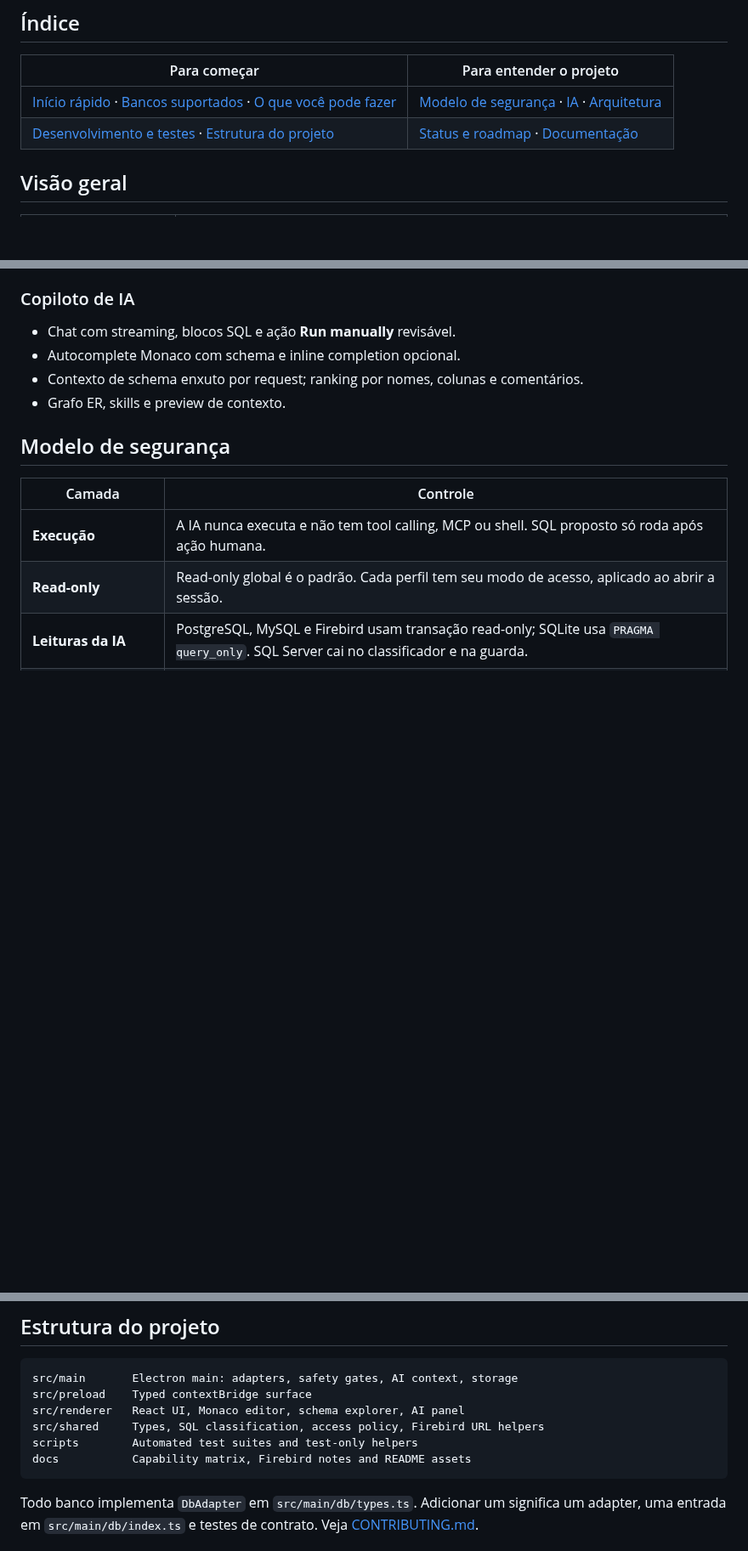
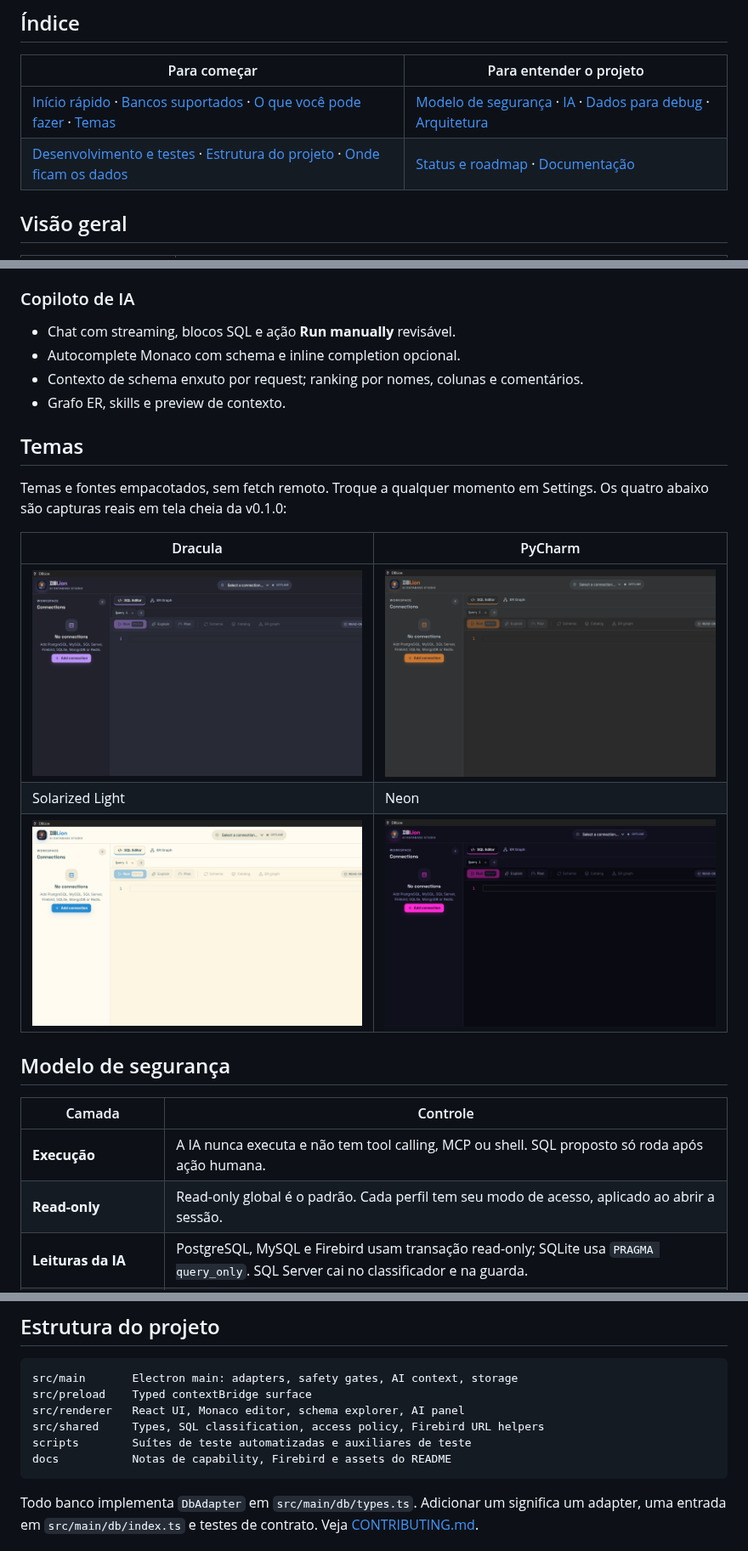
Before and after one commit to HyperTechDevelopment/DBLion, a Markdown page: README.pt-BR.md, 3 parts joined by grey strips. Shown at 85% size. GitHub-like rendering; pictures changed too: docs/assets/theme-dracula.png (added), docs/assets/theme-neon.png (added), docs/assets/theme-pycharm.png (added); blank space fills up the shorter version.

````diff
--- a/README.pt-BR.md
+++ b/README.pt-BR.md
@@ -30,8 +30,8 @@
 
 | Para começar | Para entender o projeto |
 | --- | --- |
-| [Início rápido](#início-rápido) · [Bancos suportados](#bancos-suportados) · [O que você pode fazer](#o-que-você-pode-fazer) | [Modelo de segurança](#modelo-de-segurança) · [IA](#ia) · [Arquitetura](#arquitetura) |
-| [Desenvolvimento e testes](#desenvolvimento-e-testes) · [Estrutura do projeto](#estrutura-do-projeto) | [Status e roadmap](#status-e-roadmap) · [Documentação](#documentação) |
+| [Início rápido](#início-rápido) · [Bancos suportados](#bancos-suportados) · [O que você pode fazer](#o-que-você-pode-fazer) · [Temas](#temas) | [Modelo de segurança](#modelo-de-segurança) · [IA](#ia) · [Dados para debug](#dados-para-debug) · [Arquitetura](#arquitetura) |
+| [Desenvolvimento e testes](#desenvolvimento-e-testes) · [Estrutura do projeto](#estrutura-do-projeto) · [Onde ficam os dados](#onde-ficam-os-dados) | [Status e roadmap](#status-e-roadmap) · [Documentação](#documentação) |
 
 ## Visão geral
 
@@ -136,6 +136,16 @@ A IA recebe contexto e devolve texto. Ela não tem caminho até o banco; o únic
 - Contexto de schema enxuto por request; ranking por nomes, colunas e comentários.
 - Grafo ER, skills e preview de contexto.
 
+## Temas
+
+Temas e fontes empacotados, sem fetch remoto. Troque a qualquer momento em Settings. Os quatro abaixo são capturas reais em tela cheia da v0.1.0:
+
+| Dracula | PyCharm |
+| --- | --- |
+| ![DBLion no tema Dracula](./docs/assets/theme-dracula.png) | ![DBLion no tema PyCharm](./docs/assets/theme-pycharm.png) |
+| Solarized Light | Neon |
+| ![DBLion no tema Solarized Light](./docs/assets/theme-solarized.png) | ![DBLion no tema Neon](./docs/assets/theme-neon.png) |
+
 ## Modelo de segurança
 
 | Camada | Controle |
@@ -230,8 +240,8 @@ src/main       Electron main: adapters, safety gates, AI context, storage
 src/preload    Typed contextBridge surface
 src/renderer   React UI, Monaco editor, schema explorer, AI panel
 src/shared     Types, SQL classification, access policy, Firebird URL helpers
-scripts        Automated test suites and test-only helpers
-docs           Capability matrix, Firebird notes and README assets
+scripts        Suítes de teste automatizadas e auxiliares de teste
+docs           Notas de capability, Firebird e assets do README
 ```
 
 Todo banco implementa `DbAdapter` em `src/main/db/types.ts`. Adicionar um significa um adapter, uma entrada em `src/main/db/index.ts` e testes de contrato. Veja [CONTRIBUTING.md](./CONTRIBUTING.md).
````
Also changed, not shown: other parts of README.pt-BR.md (+1 -1 lines), README.md (+13 -3 lines).
